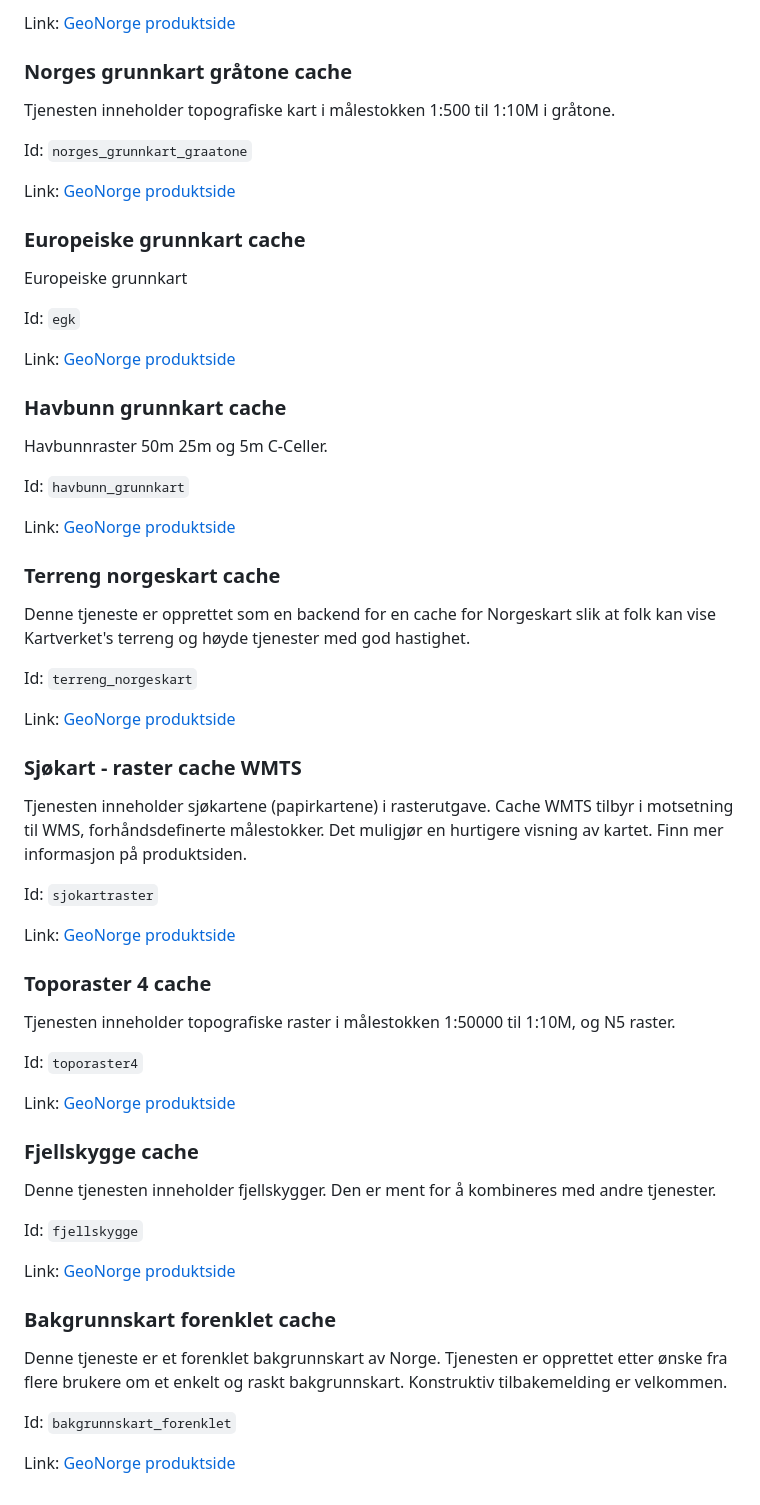
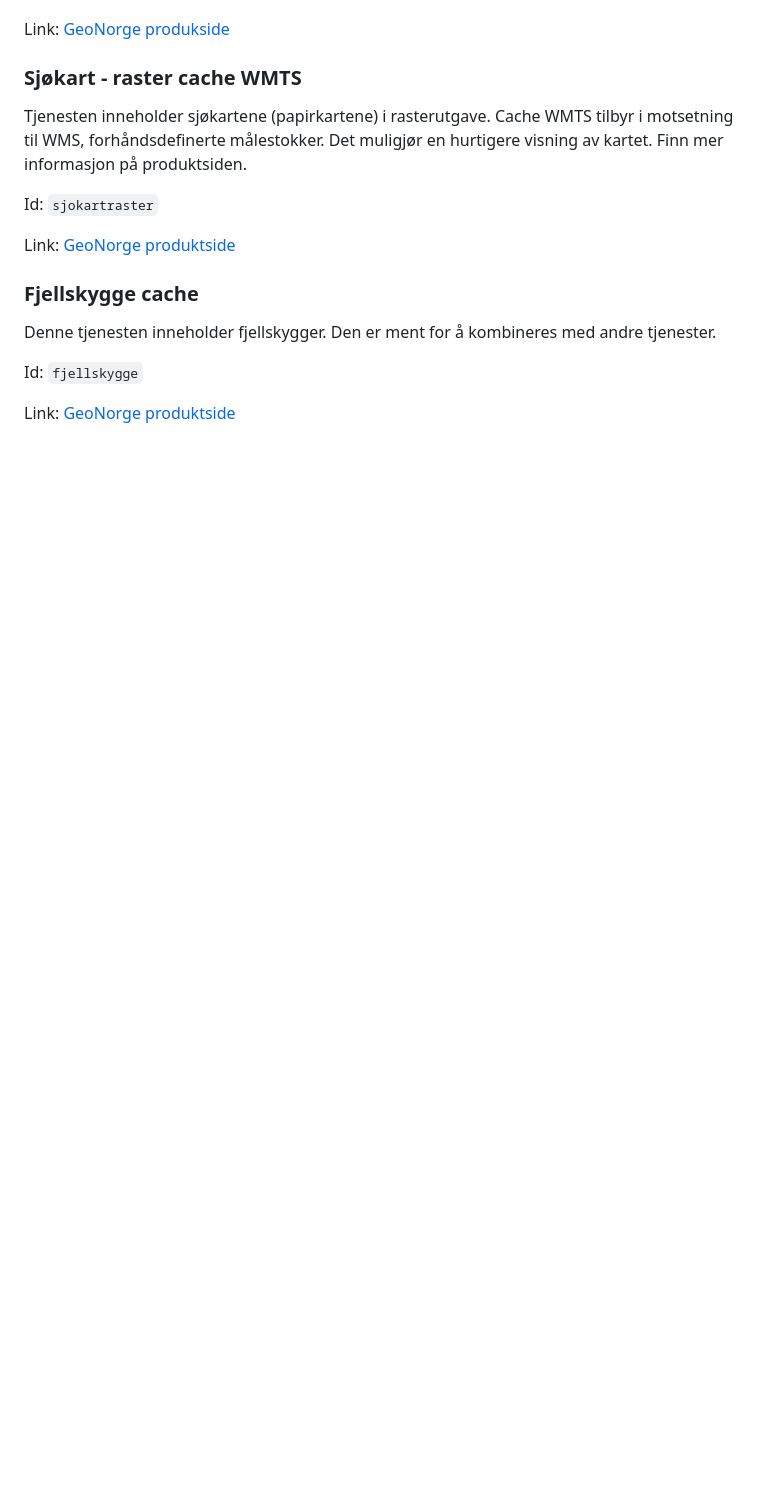
Before and after one commit to torarve/leaflet-kartverket, a Markdown page: README.md, the part around the change printed below. Rendered like a GitHub page; blank space fills up the shorter version.

```diff
--- a/README.md
+++ b/README.md
@@ -63,36 +34,4 @@ Id: `norges_grunnkart`
-Link: [GeoNorge produktside](https://kartkatalog.geonorge.no/metadata/norges-grunnkart-cache/860f8b53-1dcf-4a39-87a4-71b3e9125dcb)
-
-### Norges grunnkart gråtone cache
-
-Tjenesten inneholder topografiske kart i målestokken 1:500 til 1:10M i gråtone.
-
-Id: `norges_grunnkart_graatone`
-
-Link: [GeoNorge produktside](https://kartkatalog.geonorge.no/metadata/norges-grunnkart-graatone-cache/dd4a230e-0d02-4514-bab4-c7c279040c8c)
-
-### Europeiske grunnkart cache
-
-Europeiske grunnkart
-
-Id: `egk`
-
-Link: [GeoNorge produktside](https://kartkatalog.geonorge.no/metadata/europeiske-grunnkart-cache/b1038fbd-cd9c-41a2-a44d-1901726c0ee5)
-
-### Havbunn grunnkart cache
-
-Havbunnraster 50m 25m og 5m C-Celler.
-
-Id: `havbunn_grunnkart`
-
-Link: [GeoNorge produktside](https://kartkatalog.geonorge.no/metadata/havbunn-grunnkart-cache/a0a8faa1-dfda-4cd3-8bda-269dd3ffdafc)
-
-### Terreng norgeskart cache
-
-Denne tjeneste er opprettet som en backend for en cache for Norgeskart slik at folk kan vise Kartverket's terreng og høyde tjenester med god hastighet.
-
-Id: `terreng_norgeskart`
-
-Link: [GeoNorge produktside](https://kartkatalog.geonorge.no/metadata/terreng-norgeskart-cache/db2280ab-1f55-4596-b1fc-26ff147a2bc5)
+Link: [GeoNorge produkside](https://kartkatalog.geonorge.no/metadata/topografisk-norgeskart-cache/8f381180-1a47-4453-bee7-9a3d64843efa)
 
 ### Sjøkart - raster cache WMTS
 
@@ -102,13 +41,6 @@ Id: `sjokartraster`
 
 Link: [GeoNorge produktside](https://kartkatalog.geonorge.no/metadata/sjoekart-raster-cache-wmts/72044503-938b-4955-a931-9e5a7eabf28e)
 
-### Toporaster 4 cache
-
-Tjenesten inneholder topografiske raster i målestokken 1:50000 til 1:10M, og N5 raster.
-
-Id: `toporaster4`
-
-Link: [GeoNorge produktside](https://kartkatalog.geonorge.no/metadata/toporaster-4-cache/99de348d-fdc1-4b04-a79e-31feeeba030a)
 
 ### Fjellskygge cache
 
@@ -117,11 +49,3 @@ Denne tjenesten inneholder fjellskygger. Den er ment for å kombineres med andre
 Id: `fjellskygge`
 
 Link: [GeoNorge produktside](https://kartkatalog.geonorge.no/metadata/fjellskygge-cache/cca7c129-fe66-4c96-9091-40d92290dd81)
-
-### Bakgrunnskart forenklet cache
-
-Denne tjeneste er et forenklet bakgrunnskart av Norge. Tjenesten er opprettet etter ønske fra flere brukere om et enkelt og raskt bakgrunnskart. Konstruktiv tilbakemelding er velkommen.
-
-Id: `bakgrunnskart_forenklet`
-
-Link: [GeoNorge produktside](https://kartkatalog.geonorge.no/metadata/bakgrunnskart-forenklet-cache/17e6fec4-7d45-4835-9809-7dd6ef18a757)
```
Also changed, not shown: other parts of README.md (+16 -45 lines).
